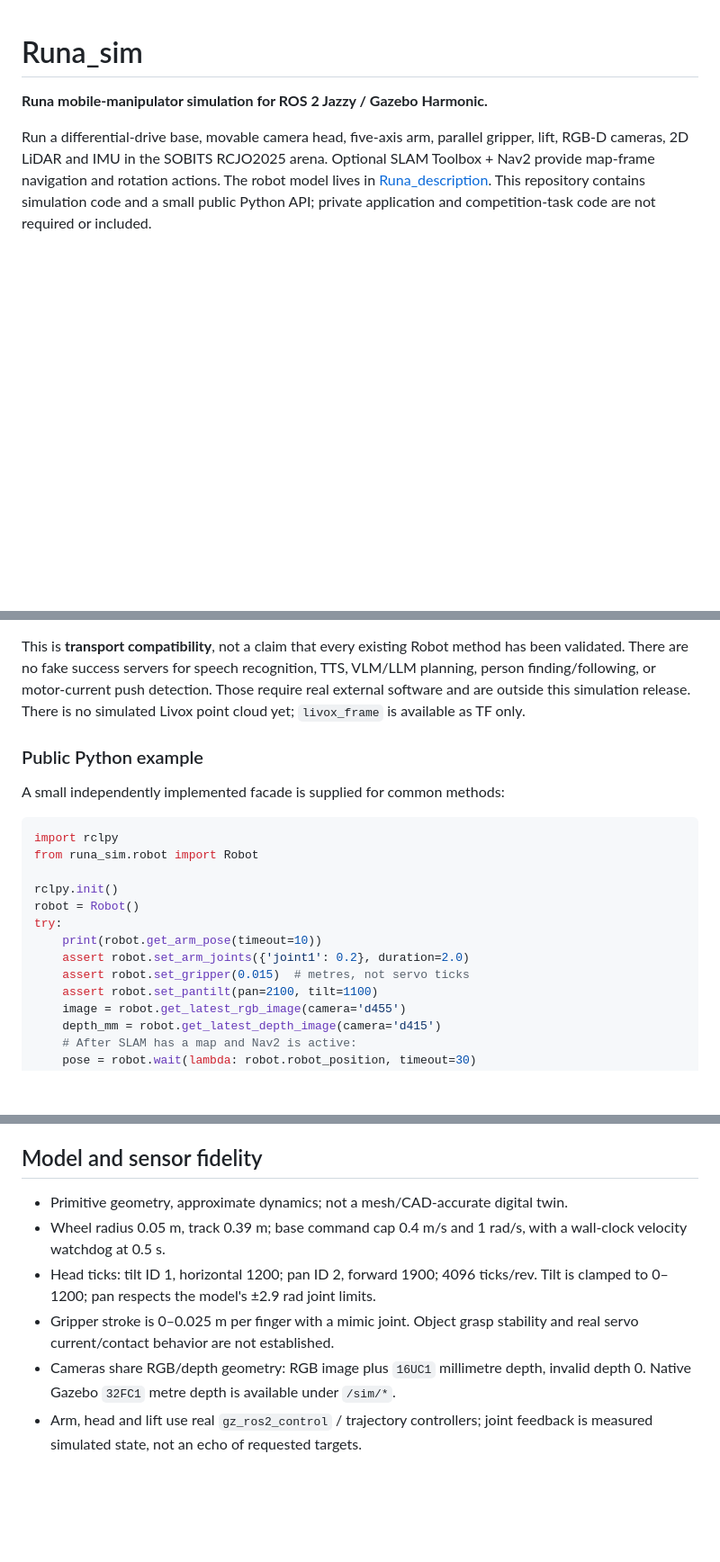
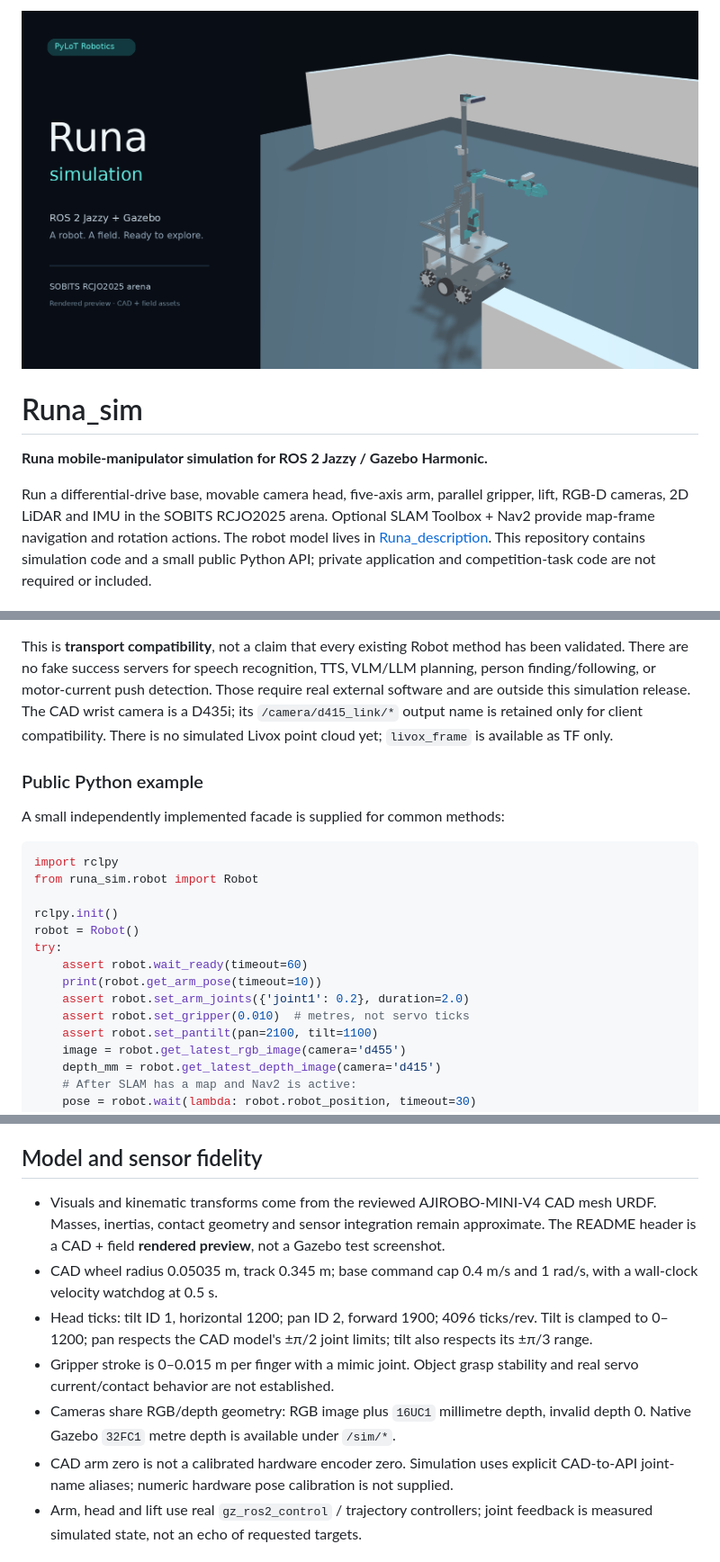
Before and after one commit to PyLoT-Robotics/Runa_sim, a Markdown page: README.md, 3 parts joined by grey strips. Shown at 90% size. GitHub-like rendering; pictures changed too: assets/hero.png (added); blank space fills up the shorter version.

Commit message:
Use reviewed CAD geometry and covers, and wait for active controllers

```diff
--- a/README.md
+++ b/README.md
@@ -1,3 +1,5 @@
+![Runa in the SOBITS arena — rendered preview](assets/hero.png)
+
 # Runa_sim
 
 **Runa mobile-manipulator simulation for ROS 2 Jazzy / Gazebo Harmonic.**
@@ -106,7 +108,8 @@ This is **transport compatibility**, not a claim that every existing Robot metho
 has been validated. There are no fake success servers for speech recognition,
 TTS, VLM/LLM planning, person finding/following, or motor-current push detection.
 Those require real external software and are outside this simulation release.
-There is no simulated Livox point cloud yet; `livox_frame` is available as TF only.
+The CAD wrist camera is a D435i; its `/camera/d415_link/*` output name is retained
+only for client compatibility. There is no simulated Livox point cloud yet; `livox_frame` is available as TF only.
 
 ### Public Python example
 
@@ -119,9 +122,10 @@ from runa_sim.robot import Robot
 rclpy.init()
 robot = Robot()
 try:
+    assert robot.wait_ready(timeout=60)
     print(robot.get_arm_pose(timeout=10))
     assert robot.set_arm_joints({'joint1': 0.2}, duration=2.0)
-    assert robot.set_gripper(0.015)  # metres, not servo ticks
+    assert robot.set_gripper(0.010)  # metres, not servo ticks
     assert robot.set_pantilt(pan=2100, tilt=1100)
     image = robot.get_latest_rgb_image(camera='d455')
     depth_mm = robot.get_latest_depth_image(camera='d415')
@@ -142,15 +146,19 @@ not imply completed movement—read feedback to confirm arrival.
 
 ## Model and sensor fidelity
 
-- Primitive geometry, approximate dynamics; not a mesh/CAD-accurate digital twin.
-- Wheel radius 0.05 m, track 0.39 m; base command cap 0.4 m/s and 1 rad/s,
+- Visuals and kinematic transforms come from the reviewed AJIROBO-MINI-V4 CAD mesh URDF.
+  Masses, inertias, contact geometry and sensor integration remain approximate.
+  The README header is a CAD + field **rendered preview**, not a Gazebo test screenshot.
+- CAD wheel radius 0.05035 m, track 0.345 m; base command cap 0.4 m/s and 1 rad/s,
   with a wall-clock velocity watchdog at 0.5 s.
 - Head ticks: tilt ID 1, horizontal 1200; pan ID 2, forward 1900; 4096 ticks/rev.
-  Tilt is clamped to 0–1200; pan respects the model's ±2.9 rad joint limits.
-- Gripper stroke is 0–0.025 m per finger with a mimic joint. Object grasp stability
+  Tilt is clamped to 0–1200; pan respects the CAD model's ±π/2 joint limits; tilt also respects its ±π/3 range.
+- Gripper stroke is 0–0.015 m per finger with a mimic joint. Object grasp stability
   and real servo current/contact behavior are not established.
 - Cameras share RGB/depth geometry: RGB image plus `16UC1` millimetre depth,
   invalid depth 0. Native Gazebo `32FC1` metre depth is available under `/sim/*`.
+- CAD arm zero is not a calibrated hardware encoder zero. Simulation uses explicit
+  CAD-to-API joint-name aliases; numeric hardware pose calibration is not supplied.
 - Arm, head and lift use real `gz_ros2_control` / trajectory controllers; joint
   feedback is measured simulated state, not an echo of requested targets.
 
```
Also changed, not shown: other parts of README.md (+1 -1 lines), 9 other files.
